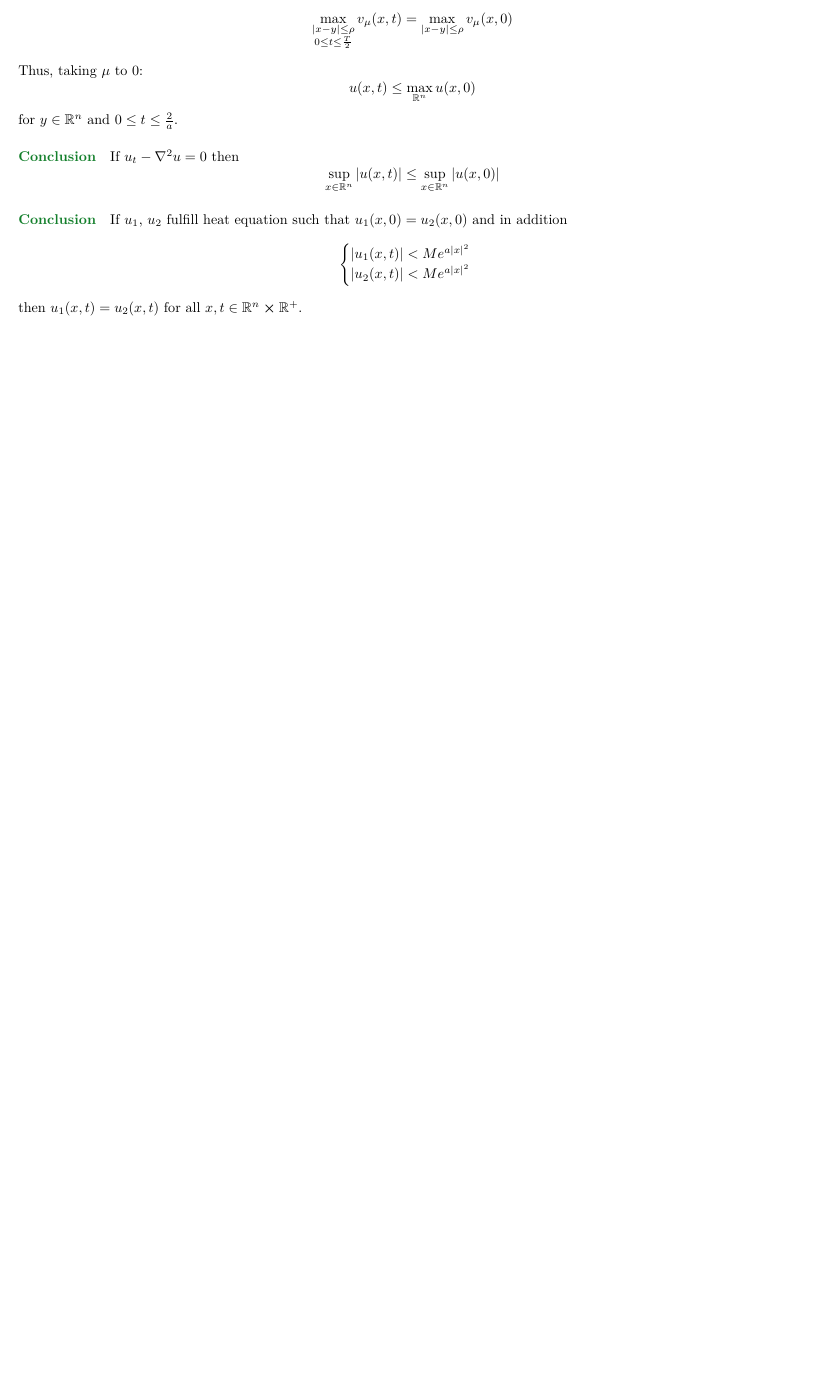
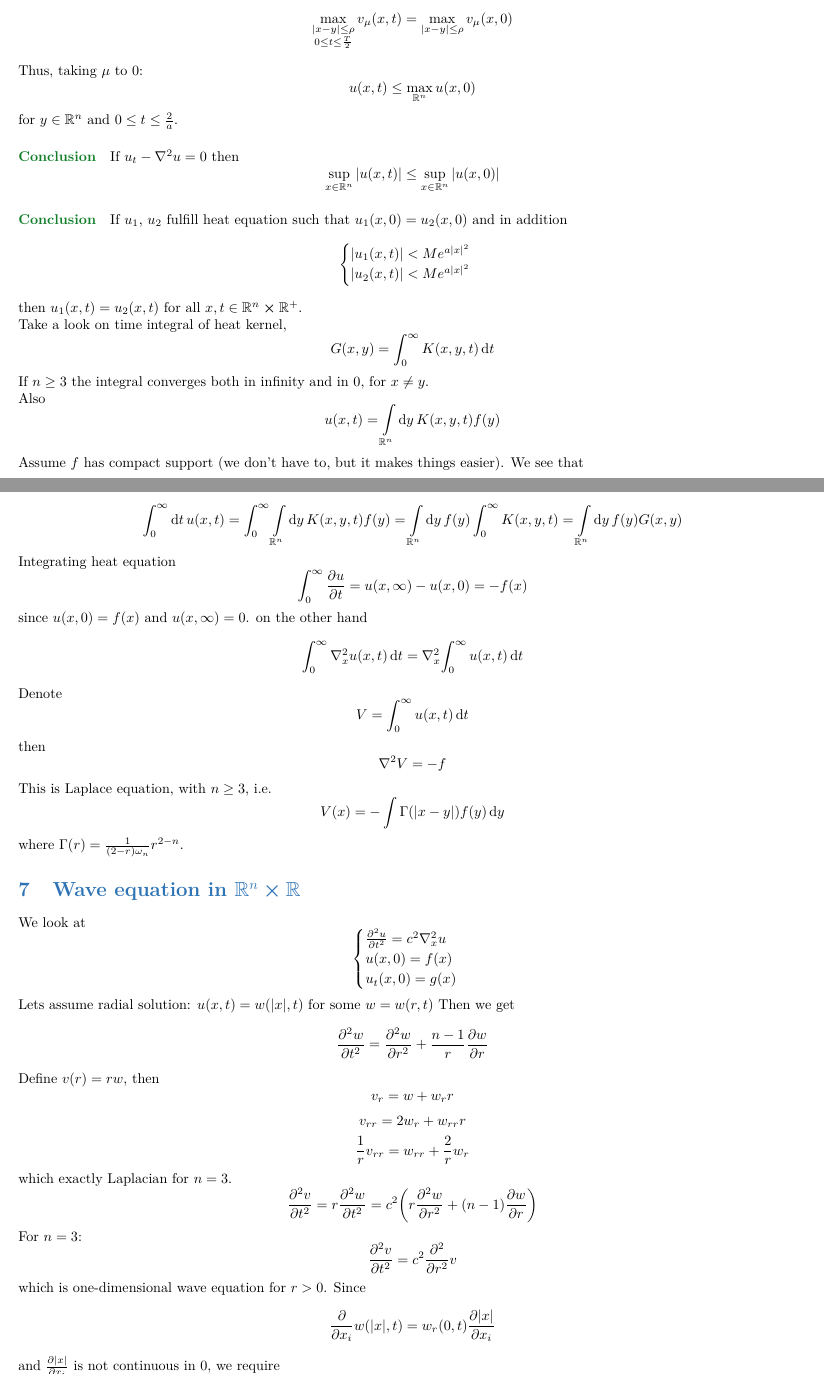
Before and after one commit to Randl/104030---Introduction-to-Partial-Differential-Equations, a LaTeX paper (104030-_-Introduction_to_Partial_Differential_Equations.tex, which reads lect11.tex): part of page 39 of 39 before the commit and two parts of pages 39 and 40 of 43 after it, the two joined at a grey line, cut so that both start at the same text, the shorter picture padded with empty space. The pictures show the PDF file 104030-_-Introduction_to_Partial_Differential_Equations.pdf that the author committed with the source.

Commit message:
Lecture 11

```diff
--- /dev/null
+++ b/lect11.tex
@@ -0,0 +1,45 @@
+Take a look on time integral of heat kernel,
+$$G(x,y) = \int_0^\infty K(x,y,t) \dd{t}$$
+If $n\geq 3$ the integral converges both in infinity and in 0, for $x\neq y$.
+
+Also
+$$u(x,t) = \int\limits_{\mathbb{R}^n} \dd{y} K(x,y,t) f(y) $$
+Assume $f$ has compact support (we don't have to, but it makes things easier). We see that
+$$u = \order{\frac{1}{t^{\frac{n}{2}}}}$$
+$$\int_0^\infty \dd{t} u(x,t) = \int_0^\infty  \int\limits_{\mathbb{R}^n}\dd{y} K(x,y,t) f(y) =  \int\limits_{\mathbb{R}^n}\dd{y}  f(y)  \int_0^\infty K(x,y,t) =\int\limits_{\mathbb{R}^n}\dd{y}  f(y)G(x,y) $$
+Integrating heat equation
+$$\int_0^\infty \pdv{u}{t} = u(x,\infty) - u(x,0) = -f(x)$$
+since $u(x,0)=f(x)$ and $u(x,\infty)=0$.
+on the other hand
+$$\int_0^\infty \laplacian_x{u(x,t)} \dd{t} = \laplacian_x{\int_0^\infty u(x,t) \dd{t}}$$
+Denote
+$$V = \int_0^\infty u(x,t) \dd{t}$$
+then
+$$\laplacian{V} = -f$$
+This is Laplace equation, with $n\geq 3$, i.e.
+$$V(x) = -\int \Gamma\qty(\abs{x-y}) f(y) \dd{y}$$
+where $\Gamma(r) = \frac{1}{(2-r)\omega_n}r^{2-n}$.
+\section{Wave equation in $\mathbb{R}^n \cross \mathbb{R}$}
+We look at
+$$\begin{cases}
+\pdv[2]{u}{t} = c^2\laplacian_x{u}\\
+	u(x,0) = f(x)\\
+	u_t(x,0) = g(x)
+\end{cases}$$
+
+Lets assume radial solution:
+$u(x,t) = w(\abs{x},t)$ for some $w = w(r,t)$
+Then we get
+$$\pdv[2]{w}{t} = \pdv[2]{w}{r} + \frac{n-1}{r} \pdv{w}{r}$$
+Define $v(r) = rw$, then
+$$v_r= w + w_rr$$
+$$v_{rr} = 2w_r+w_{rr}r$$
+$$\frac{1}{r} v_{rr} = w_{rr} + \frac{2}{r} w_r$$
+which exactly Laplacian for $n=3$.
+$$\pdv[2]{v}{t} = r \pdv[2]{w}{t} =c^2\qty( r \pdv[2]{w}{r} + (n-1)\pdv{w}{r})$$
+For $n=3$:
+$$\pdv[2]{v}{t} = c^2\pdv[2]{r} v$$
+which is one-dimensional wave equation for $r>0$. Since
+$$\pdv{x_i} w(\abs{x},t ) = w_r(0,t) \pdv{\abs{x}}{x_i}$$
+ and $ \pdv{\abs{x}}{x_i}$ is not continuous in 0, we require
+ $$\pdv{w}{r} (0) = \pdv{w}{r} w_t(0) = 0$$
@@ -0,0 +52,5 @@
+i.e.,
+
+$$w(r,t) = \frac{(r+ct)f(\abs{r+ct})+ (r-ct)f(\abs{r-ct})}{2r} + \frac{1}{2ctr} \int_{r-ct}^{r+ct} sg(\abs{s}) \dd{s}$$
+Note that if $g$ and $f$ has compact support, exist time $t_0$ such that
+$w(r,t>t_0) = 0$
@@ -0,0 +65,3 @@
+$$M_h(x,r) = \frac{1}{\abs{\partial B_r(x)}} \int\limits_{\abs{\partial B_r(x)}} h(y) \dd{s_y}$$
+Note that
+$$M_h(x,0) = 0$$
@@ -0,0 +82,37 @@
+$$M_u(x,r,t) = \frac{1}{n\omega_n} \int\limits_{\abs{\xi} = 1} u(x+r\xi, t) \dd{s_\xi}$$
+$$\pdv[2]{u}{t} = c^2 \laplacian_x{u}$$
+$$\pdv[2]{t} M_u(x,r,t) = c^2 M_{\laplacian{u}}(x,r,t) = c^2\qty[\pdv[2]{M_u}{r} + \frac{n-2}{r}\pdv{r}M_u]$$
+
+\subparagraph{COnclusion} Spherical average of wave equation in $x$ is acquired as solution of wave equation for $M_u(x,r,t)$ as a function of $r$ and $t$.
+
+For $n=3$:
+$$M_u(x,r,t) = \frac{1}{2r}\qty[(ct+r) M_f(x,ct+r) - (ct-r)M_f(x,ct-r)] + \frac{1}{c}\frac{1}{2r} \int+{ct-r}^{ct+r} \rho M_g(x,\rho) \dd{\rho}$$
+Then
+\begin{align*}
+u(x,t) = \lim_{r\to 0} M_u(x,r,t) = \eval{\pdv{\rho} \rho M_f(x,\rho)}_{\rho=ct} + \eval{\frac{1}{c} \rho M_g(x,\rho)}_{\rho=ct}= M_f(x,ct) + \eval{ct \pdv{\rho} M_f(x,\rho)}_{\rho=ct} + tM_g(x,ct) =\\=
+\pdv{t} \qty(t M_f(x,ct)) + tM_g(x,ct) = \qty(\frac{t}{n\omega_n} \int\limits_{\abs{\xi} = 1} f(x+ct\xi) \dd{s_\xi}) + \frac{t}{n\omega_n} \int\limits_{\abs{\xi} = 1} g(x+ct\xi) \dd{s_\xi} =\\= \pdv{t} \qty(\frac{1}{4\pi c^2 t} \int\limits_{\abs{y-x} =ct} f(x) \dd{s_y} ) + \frac{1}{4\pi c^2 t} \int\limits_{\abs{y-x} =ct} g(x) \dd{s_y} =\\= \frac{1}{4\pi} \int\limits_{\xi=1} f(x+ct\xi) \dd{s_\xi} + \frac{ct}{4\pi}  \int\limits_{\xi=1} \qty(\grad_{x+ct\xi}f)\vdot \xi \dd{s_\xi}+ \frac{t}{4\pi}  \int\limits_{\xi=1}  g(x+ct\xi) \dd{s_\xi}
+\end{align*}
+
+
+\paragraph{2D wave equation}
+We can reduce dimensionality by with initial conditions. If
+$$\begin{cases}
+u(x_1,x_2,x_3,0)= f(x_1,x_2)\\
+u_t(x_1,x_2,x_3,0)= g(x_1,x_2)\\
+\end{cases}$$
+Thus $u=u(x_1,x_2,t)$ is solution of 2D wave equation. Take a look at sphere around $(x_1,x_2,0)$:
+$$\abs{y-x}= \sqrt{(x_1-y_1)^2+(x_2-y_2)^2 +y_3^2} = ct$$
+$$y_3 = \sqrt{c^2t^2 - (x_1-y_1)^2-(x_2-y_2)^2}$$
+And thus
+$$\dd{s_y} = \sqrt{1+\qty(\pdv{y_3}{y_1})^2 +\qty(\pdv{y_3}{y_2})^2}\dd{y_1}\dd{y_2} = \abs{ \frac{ct}{y_3}} \dd{y_1}\dd{y_2}$$
+Define
+$$r = \sqrt{(x_1-y_1)^2+(x_2-y_2)^2}$$
+and
+\begin{align*}
+u(x_1,x_2,t) = \pdv{t} \qty(\frac{2}{4\pi c^2 t } \iint\limits_{r<ct} f(y_1,y_2) \abs{ \frac{ct}{y_3}}\dd{y_1}\dd{y_2}) + \frac{2}{4\pi c^2 t } \iint\limits_{r<ct} g(y_1,y_2) \abs{ \frac{ct}{y_3}}\dd{y_1}\dd{y_2} =\\= \pdv{t} \qty[\frac{1}{2\pi c} \iint\limits_{r<ct} \frac{f(y_1,y_2)}{\sqrt{(ct)^2-r^2}} \dd{y_1}\dd{y_2}] + \frac{1}{2\pi c} \iint\limits_{r<ct} \frac{g(y_1,y_2)}{\sqrt{(ct)^2-r^2}} \dd{y_1}\dd{y_2}
+\end{align*}
+\section{Algebric theory of PDEs}
+Take a look at heat equation
+$$\pdv{u}{t} = \laplacian_x u$$
+Define $L(u) = \laplacian u$. $L$ is linear operator on functions in $\mathcal{C}^2$. However since for $f\in \mathcal{C}^k$, $L(f) \in \mathcal{C}^{k-2}$, we can say that $L: \mathcal{C}^\infty \to \mathcal{C}^\infty$ and then
+$$\pdv{u}{t}  =L(u)$$
@@ -0,0 +157 @@
+$$\left\langle u,Lv\right\rangle =\left\langle Lu,v\right\rangle $$
```
Also changed, not shown: 104030-_-Introduction_to_Partial_Differential_Equations.tex (+1 -0 lines), lect6.tex (+2 -2 lines), 104030-_-Introduction_to_Partial_Differential_Equations.pdf, lect10.tex (added), lect11.tex (70 more changed lines).
